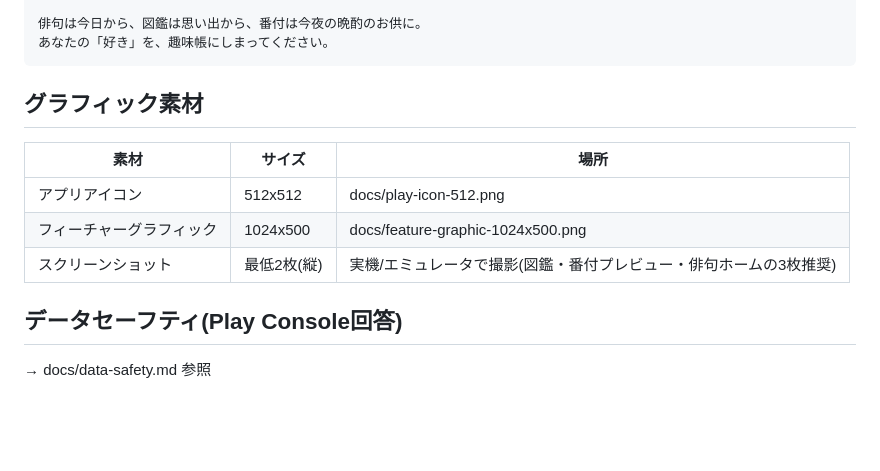
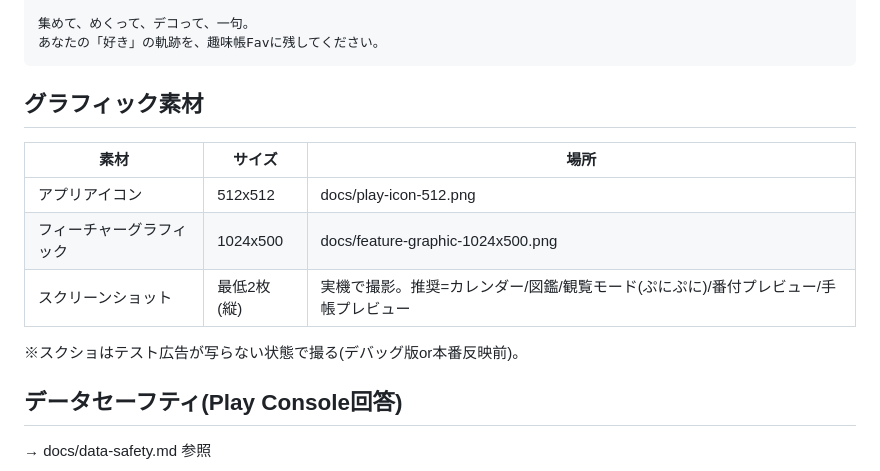
Before and after one commit to keronimo119-ui/shumicho, a Markdown page: docs/store-listing.md, the part around one of its changes. Rendered like a GitHub page; blank space fills up the shorter version.

````diff
--- a/docs/store-listing.md
+++ b/docs/store-listing.md
@@ -64,6 +87,6 @@
 
-俳句は今日から、図鑑は思い出から、番付は今夜の晩酌のお供に。
-あなたの「好き」を、趣味帳にしまってください。
+集めて、めくって、デコって、一句。
+あなたの「好き」の軌跡を、趣味帳Favに残してください。
 ```
 
 ## グラフィック素材
@@ -72,7 +95,9 @@
 |---|---|---|
 | アプリアイコン | 512x512 | docs/play-icon-512.png |
 | フィーチャーグラフィック | 1024x500 | docs/feature-graphic-1024x500.png |
-| スクリーンショット | 最低2枚(縦) | 実機/エミュレータで撮影(図鑑・番付プレビュー・俳句ホームの3枚推奨) |
+| スクリーンショット | 最低2枚(縦) | 実機で撮影。推奨=カレンダー/図鑑/観覧モード(ぷにぷに)/番付プレビュー/手帳プレビュー |
+
+※スクショはテスト広告が写らない状態で撮る(デバッグ版or本番反映前)。
 
 ## データセーフティ(Play Console回答)
 
````
Also changed, not shown: other parts of docs/store-listing.md (+40 -17 lines).
